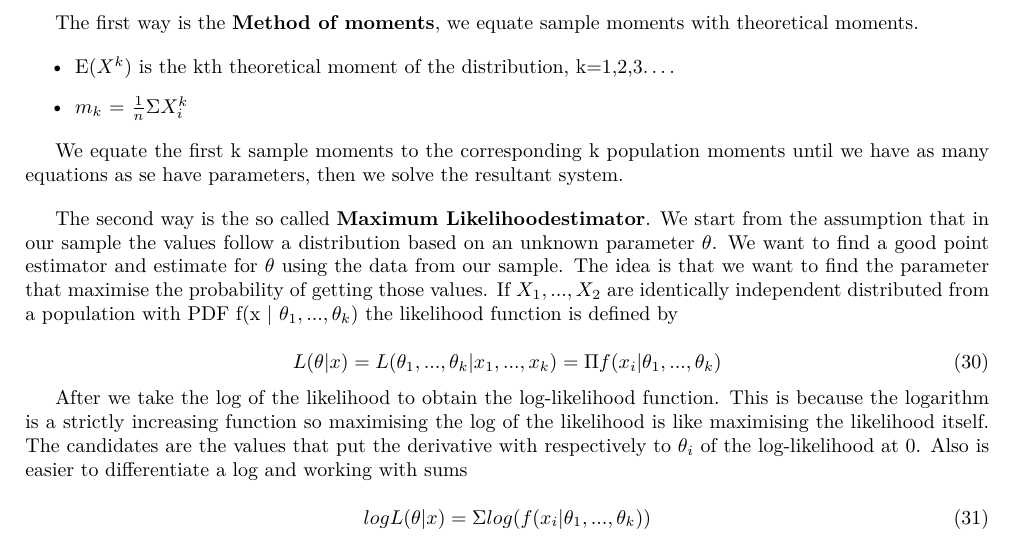
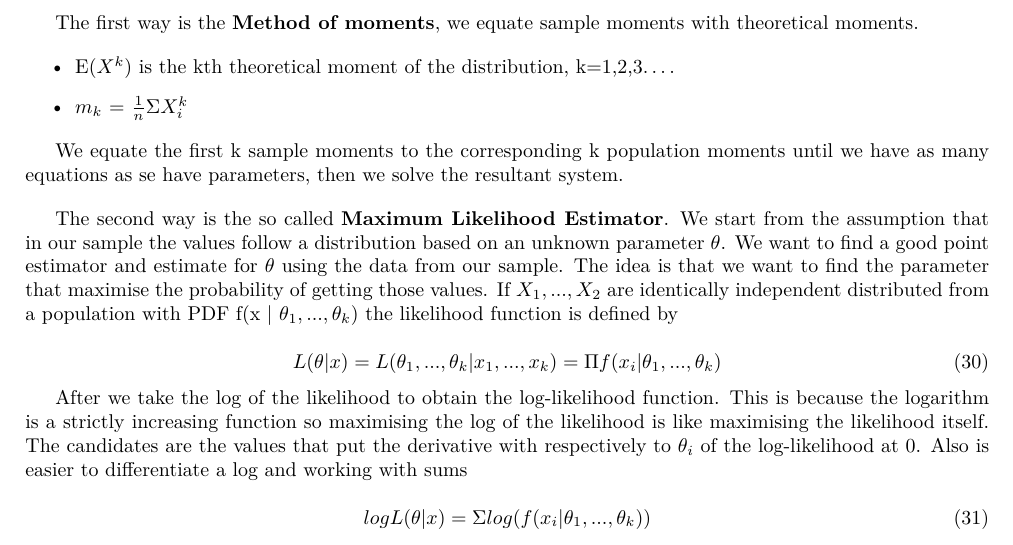
Before and after one commit to LiberoBiagi/Cheatsheet-Nova-IMS-25-26, a LaTeX document (main.tex, which reads Courses/Stat.tex): part of page 34 of 36, cut so that both start at the same text. Compiled offline with pdfLaTeX.

Commit message:
Correction

```diff
--- a/Courses/Stat.tex
+++ b/Courses/Stat.tex
@@ -495,7 +495,7 @@ parameters, then we solve the resultant system.
 
 \vspace{10pt}
 
-The second way is the so called \textbf{Maximum Likelihoodestimator}. We start from the
+The second way is the so called \textbf{Maximum Likelihood Estimator}. We start from the
 assumption that in our sample the values follow a distribution based on an unknown
 parameter $\theta$. We want to find a good point estimator and estimate for $\theta$ using
 the data from our sample. The idea is that we want to find the parameter that maximise
```
